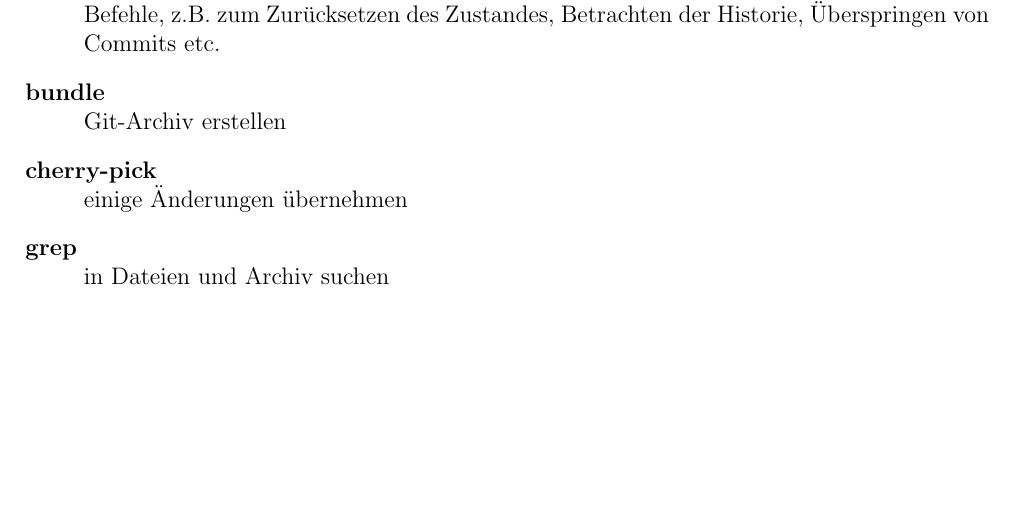
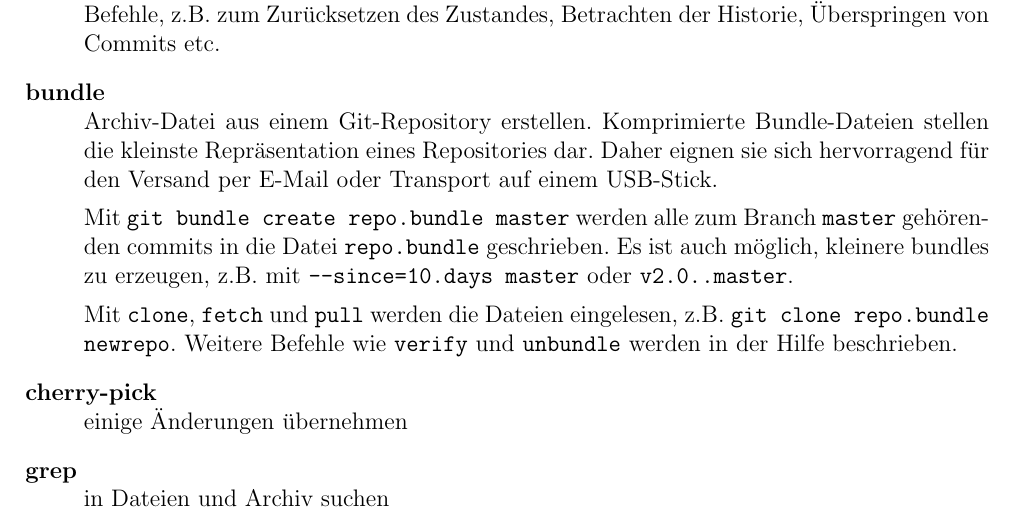
Before and after one commit to uho/git-workshop-base, a LaTeX problem sheet (doc/src/Uebung.tex): part of page 4 of 4, cut so that both start at the same text, the shorter picture padded with empty space. Compiled offline with pdfLaTeX.

Commit message:
Beschreibung von "git bundle" erweitert.

```diff
--- a/doc/src/Uebung.tex
+++ b/doc/src/Uebung.tex
@@ -153,7 +153,11 @@ Git Quick reference\\
 
   Die Hilfe (\texttt{git help bisect}) bietet detaillierte Beschreibungen zu einer Reihe weiterer Befehle, z.B. zum Zurücksetzen des Zustandes, Betrachten der Historie, Überspringen von Commits etc.
   \item[bundle] \hfill \\
-  Git-Archiv erstellen
+  Archiv-Datei aus einem Git-Repository erstellen. Komprimierte Bundle-Dateien stellen die kleinste Repräsentation eines Repositories dar. Daher eignen sie sich hervorragend für den Versand per E-Mail oder Transport auf einem USB-Stick.
+
+  Mit \texttt{git bundle create repo.bundle master} werden alle zum Branch \texttt{master} gehörenden commits in die Datei \texttt{repo.bundle} geschrieben. Es ist auch möglich, kleinere bundles zu erzeugen, z.B. mit \texttt{--since=10.days master} oder \texttt{v2.0..master}.
+
+  Mit \texttt{clone}, \texttt{fetch} und \texttt{pull} werden die Dateien eingelesen, z.B. \texttt{git clone repo.bundle newrepo}. Weitere Befehle wie \texttt{verify} und \texttt{unbundle} werden in der Hilfe beschrieben.
   \item[cherry-pick] \hfill \\
   einige Änderungen übernehmen
 
```
Also changed, not shown: doc/Uebung.pdf.
